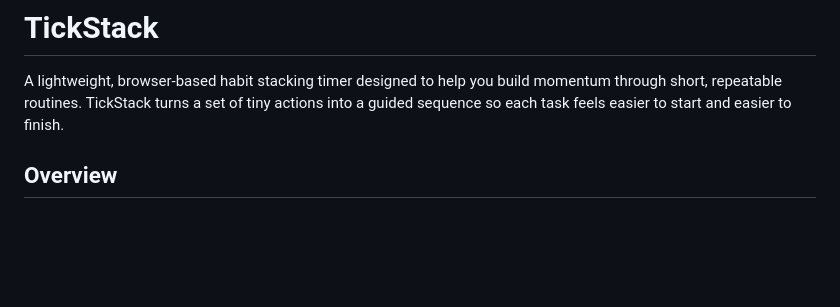
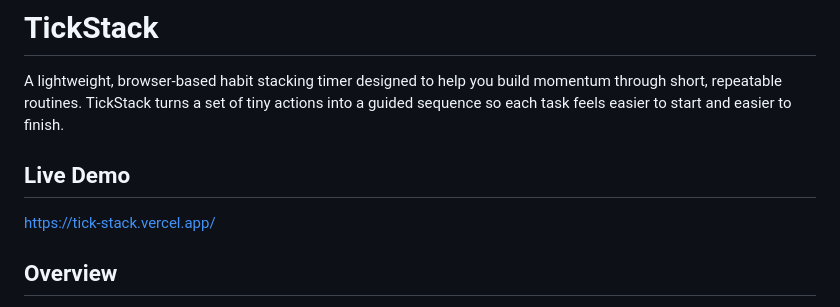
Before and after one commit to ojalrathee/TickStack, a Markdown page: README.md, the part around the change. Rendered like a GitHub page; blank space fills up the shorter version.

```diff
--- a/README.md
+++ b/README.md
@@ -1,6 +1,10 @@
 # TickStack
 
 A lightweight, browser-based habit stacking timer designed to help you build momentum through short, repeatable routines. TickStack turns a set of tiny actions into a guided sequence so each task feels easier to start and easier to finish.
+
+## Live Demo
+
+https://tick-stack.vercel.app/
 
 ## Overview
 
```
